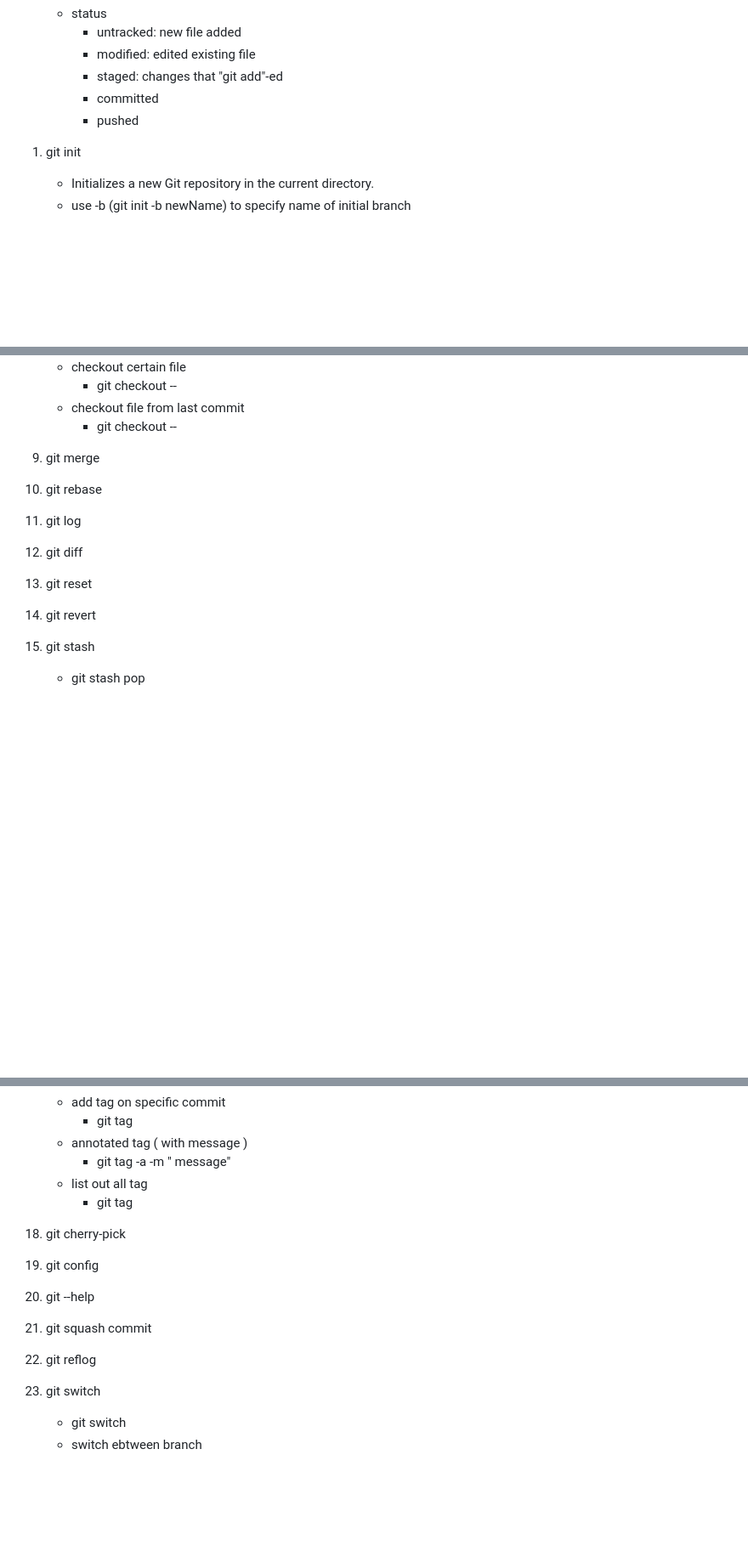
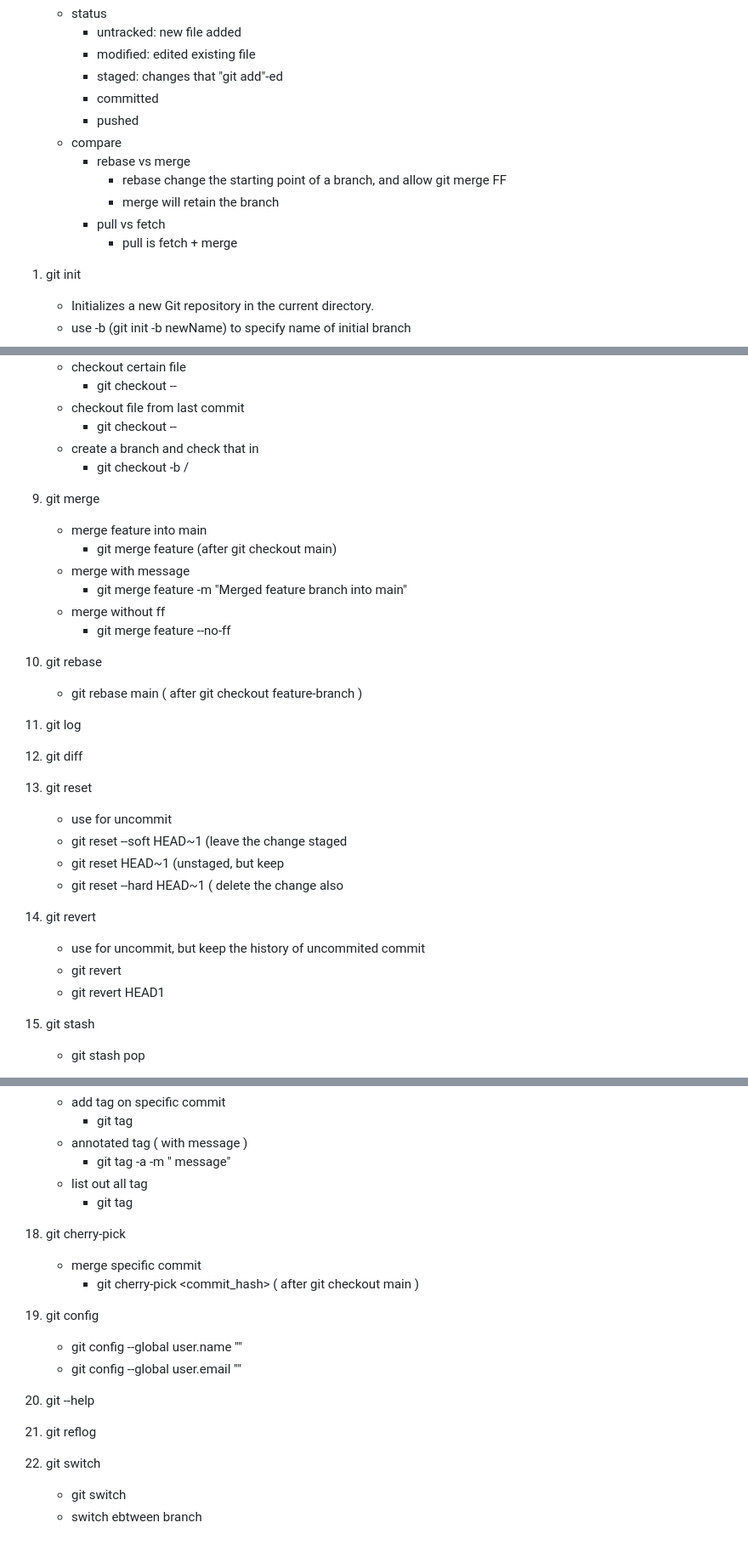
Before and after one commit to wongzc/learning-notes, a Markdown page: Notes/Git.md, 3 parts joined by grey strips. Shown: that part at 85% size. Drawn GitHub-style; blank space fills up the shorter version.

```diff
--- a/Notes/Git.md
+++ b/Notes/Git.md
@@ -5,6 +5,12 @@
         - staged: changes that "git add"-ed
         - committed
         - pushed
+    - compare
+        - rebase vs merge
+            - rebase change the starting point of a branch, and allow git merge FF
+            - merge will retain the branch
+        - pull vs fetch
+            - pull is fetch + merge
 
 1. git init
     - Initializes a new Git repository in the current directory.
@@ -104,13 +110,35 @@
         - git checkout <commit-hash> -- <file-path>
     - checkout file from last commit
         - git checkout -- <file-path>
+    - create a branch and check that in
+        - git checkout -b <branch-name> <remote-name>/<branch-name>
 
 9. git merge
+    - merge feature into main
+        - git merge feature (after git checkout main)
+    - merge with message
+        - git merge feature -m "Merged feature branch into main"
+    - merge without ff
+        - git merge feature --no-ff
+
 10. git rebase
+    - git rebase main ( after git checkout feature-branch )
+
 11. git log
+
 11. git diff
+
 12. git reset
+    - use for uncommit
+    - git reset --soft HEAD~1 (leave the change staged
+    - git reset HEAD~1 (unstaged, but keep
+    - git reset --hard HEAD~1 ( delete the change also
+
 13. git revert
+    - use for uncommit, but keep the history of uncommited commit
+    - git revert <commit id>
+    - git revert HEAD1
+
 14. git stash
     - git stash pop
 
@@ -126,10 +154,17 @@
         - git tag
 
 17. git cherry-pick
+    - merge specific commit
+        - git cherry-pick <commit_hash> ( after git checkout main )
+
 18. git config
+    - git config --global user.name "<name>"
+    - git config --global user.email "<email>"
+
 19. git <command> --help
-20. git squash commit
-21. git reflog
-22. git switch
+
+20. git reflog
+
+21. git switch
     - git switch <branch-name>
     - switch ebtween branch
```
